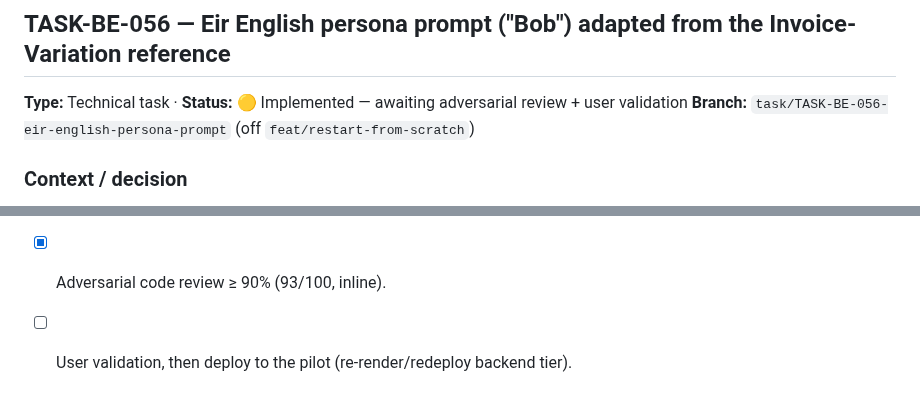
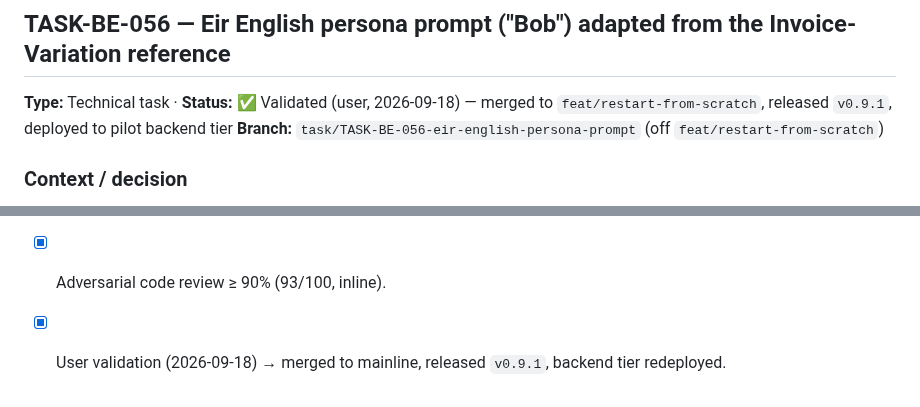
Before and after one commit to tgrimaud/V2V, a Markdown page: product-backlog/tasks/eir-persona-prompt-tasks.md, 2 parts joined by grey strips. Drawn GitHub-style.

Commit message:
docs(TASK-BE-056): mark validated + released v0.9.1
Co-authored-by: Cursor <cursoragent@cursor.com>

```diff
--- a/product-backlog/tasks/eir-persona-prompt-tasks.md
+++ b/product-backlog/tasks/eir-persona-prompt-tasks.md
@@ -8,7 +8,7 @@ provider wiring.
 
 ## TASK-BE-056 — Eir English persona prompt ("Bob") adapted from the Invoice-Variation reference
 
-**Type:** Technical task · **Status:** 🟡 Implemented — awaiting adversarial review + user validation
+**Type:** Technical task · **Status:** ✅ Validated (user, 2026-09-18) — merged to `feat/restart-from-scratch`, released `v0.9.1`, deployed to pilot backend tier
 **Branch:** `task/TASK-BE-056-eir-english-persona-prompt` (off `feat/restart-from-scratch`)
 
 ### Context / decision
@@ -84,4 +84,4 @@ rejected because it would instruct gpt-5 to call non-existent tools and answer i
 - [x] `{context}` placeholder + per-call language/concision directives intact.
 - [x] Backend suite green (577/0).
 - [x] Adversarial code review ≥ 90% (93/100, inline).
-- [ ] User validation, then deploy to the pilot (re-render/redeploy backend tier).
+- [x] User validation (2026-09-18) → merged to mainline, released `v0.9.1`, backend tier redeployed.
```
